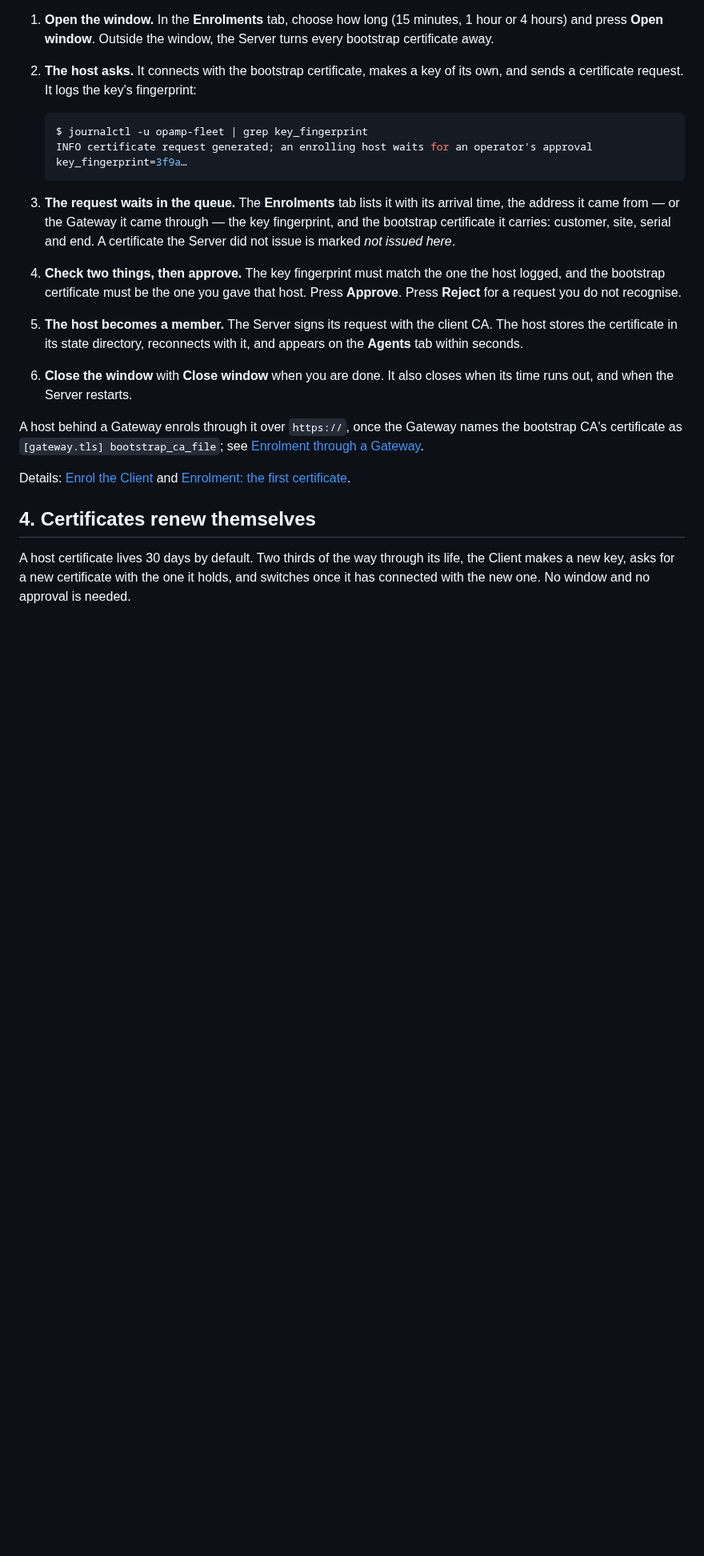
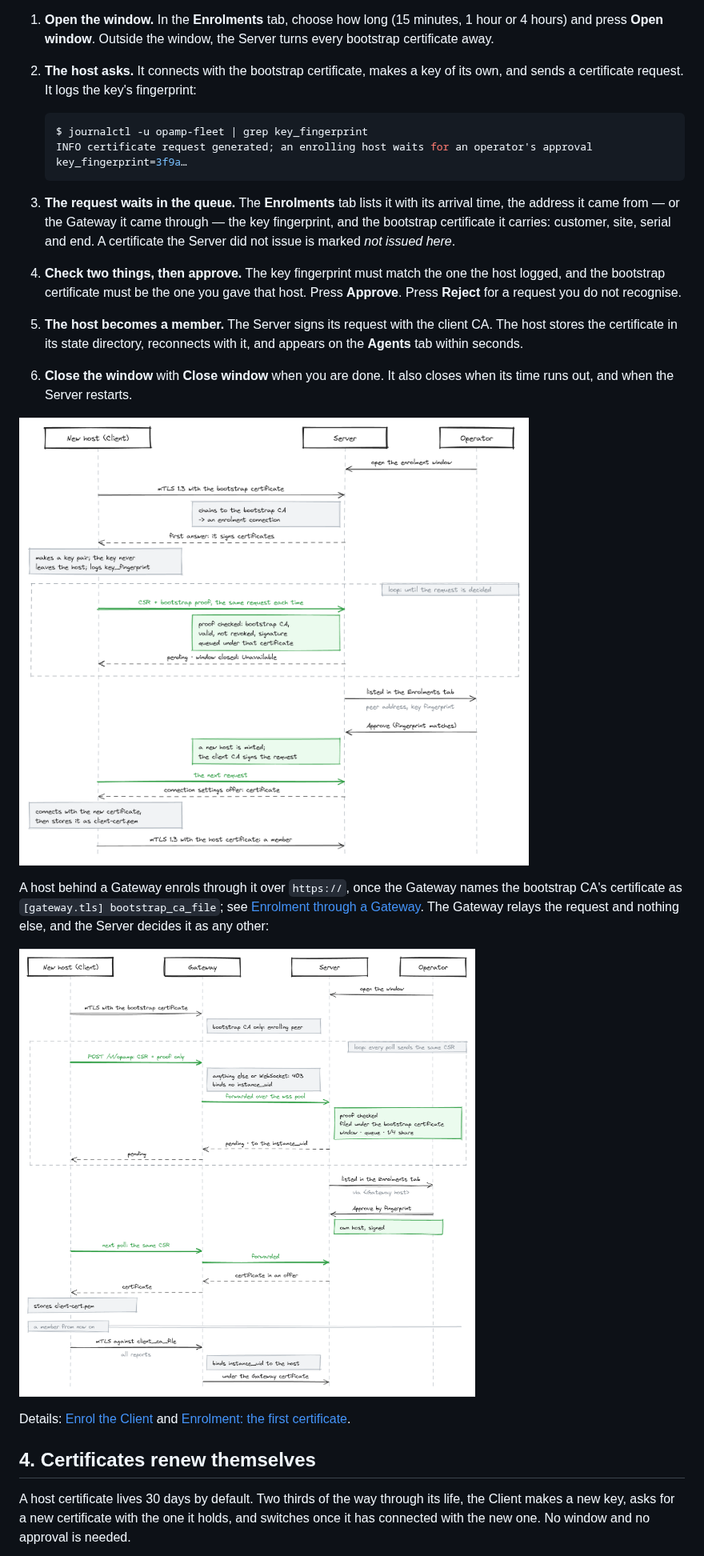
Before and after one commit to mbrigl/opamp-fleet, a Markdown page: docs/manual/lifecycle.md, the part around one of its changes. Shown at 80% size. Drawn GitHub-style; pictures changed too: docs/images/enrolment-direct.png (added), docs/images/enrolment-gateway.png (added); blank space fills up the shorter version.

```diff
--- a/docs/manual/lifecycle.md
+++ b/docs/manual/lifecycle.md
@@ -124,9 +124,14 @@ window and your approval, and the host's private key never leaves the host.
 6. **Close the window** with **Close window** when you are done. It also closes when its time runs
    out, and when the Server restarts.
 
+![A host enrolling directly: the operator opens the window, the host sends the same request with its bootstrap proof until the operator approves it, and the certificate arrives in a connection settings offer](../images/enrolment-direct.png)
+
 A host behind a Gateway enrols through it over `https://`, once the Gateway names the bootstrap
 CA's certificate as `[gateway.tls] bootstrap_ca_file`; see
-[Enrolment through a Gateway](client.md#enrolment-through-a-gateway).
+[Enrolment through a Gateway](client.md#enrolment-through-a-gateway). The Gateway relays the
+request and nothing else, and the Server decides it as any other:
+
+![A host enrolling through a Gateway: every poll carries the request over plain HTTP to the Gateway, which relays it to the Server; the queue names the Gateway's host, and the certificate returns the same way](../images/enrolment-gateway.png)
 
 Details: [Enrol the Client](setup.md#5-enrol-the-client) and
 [Enrolment: the first certificate](client.md#enrolment-the-first-certificate).
```
Also changed, not shown: other parts of docs/manual/lifecycle.md (+8 -0 lines), docs/manual/client.md (+4 -0 lines), docs/images/communication-direct.png (added), docs/images/communication-gateway.png (added), docs/images/renewal-direct.png (added), docs/images/renewal-gateway.png (added), 6 other files.
